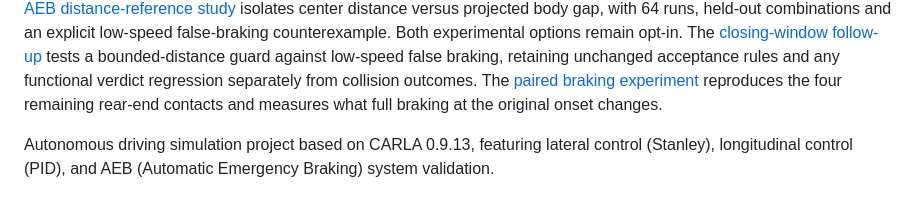
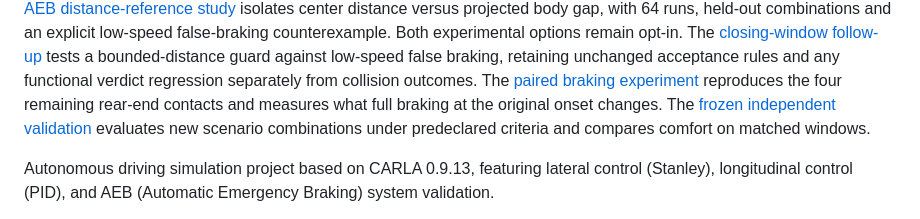
Before and after one commit to dengjilou/carla-aeb-autonomous-driving, a Markdown page: README.md, the part around the change. Drawn GitHub-style.

Commit message:
Deliver frozen independent AEB validation with matched-window comfort evidence

```diff
--- a/README.md
+++ b/README.md
@@ -24,6 +24,8 @@ against low-speed false braking, retaining unchanged acceptance rules and any
 functional verdict regression separately from collision outcomes.
 The [paired braking experiment](docs/brake_onset.md) reproduces the four remaining
 rear-end contacts and measures what full braking at the original onset changes.
+The [frozen independent validation](docs/independent_aeb.md) evaluates new scenario
+combinations under predeclared criteria and compares comfort on matched windows.
 
 Autonomous driving simulation project based on CARLA 0.9.13, featuring lateral control (Stanley), longitudinal control (PID), and AEB (Automatic Emergency Braking) system validation.
 
```
Also changed, not shown: docs/independent_aeb.md (added, +87 -0 lines), docs/images/independent_aeb_comfort.png (added), 7 other files.
